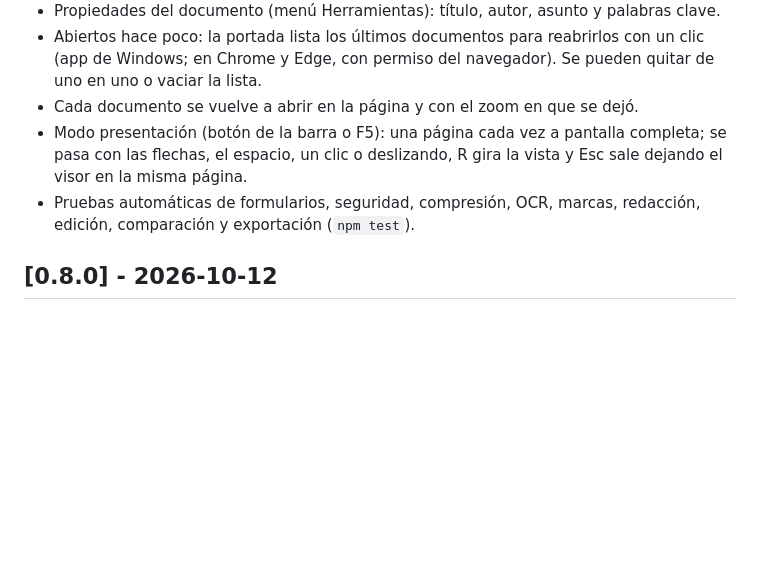
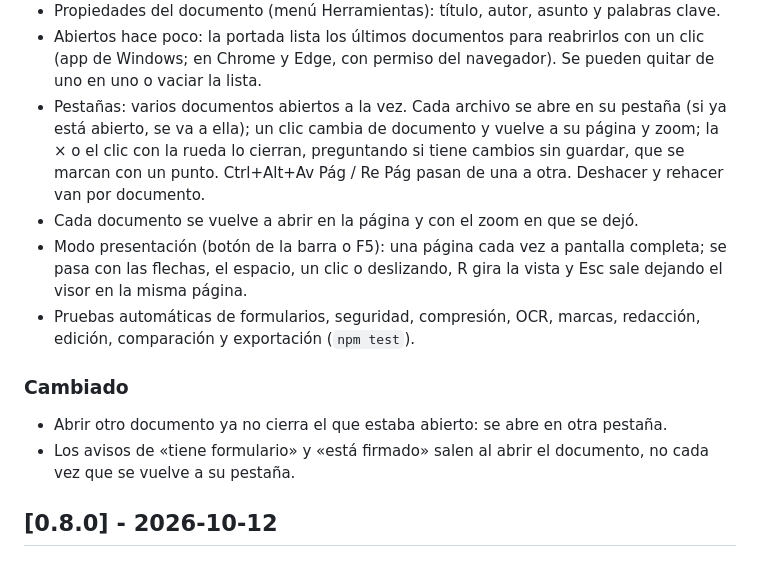
Before and after one commit to dnns-es/dnns-pdf, a Markdown page: CHANGELOG.md, the part around the change. GitHub-like rendering; blank space fills up the shorter version.

```diff
--- a/CHANGELOG.md
+++ b/CHANGELOG.md
@@ -19,9 +19,14 @@ Formato basado en [Keep a Changelog](https://keepachangelog.com/es-ES/1.1.0/). V
 - Comparar con otro PDF (menú Herramientas): panel con los cambios de cada página, palabra a palabra, en rojo lo que solo está en este y en verde lo que añade el otro, marcados también sobre las páginas; un clic lleva a cada cambio. Las páginas escaneadas se comparan por imagen y se marca la zona que cambia. Avisa de páginas que sobran o faltan.
 - Propiedades del documento (menú Herramientas): título, autor, asunto y palabras clave.
 - Abiertos hace poco: la portada lista los últimos documentos para reabrirlos con un clic (app de Windows; en Chrome y Edge, con permiso del navegador). Se pueden quitar de uno en uno o vaciar la lista.
+- Pestañas: varios documentos abiertos a la vez. Cada archivo se abre en su pestaña (si ya está abierto, se va a ella); un clic cambia de documento y vuelve a su página y zoom; la × o el clic con la rueda lo cierran, preguntando si tiene cambios sin guardar, que se marcan con un punto. Ctrl+Alt+Av Pág / Re Pág pasan de una a otra. Deshacer y rehacer van por documento.
 - Cada documento se vuelve a abrir en la página y con el zoom en que se dejó.
 - Modo presentación (botón de la barra o F5): una página cada vez a pantalla completa; se pasa con las flechas, el espacio, un clic o deslizando, R gira la vista y Esc sale dejando el visor en la misma página.
 - Pruebas automáticas de formularios, seguridad, compresión, OCR, marcas, redacción, edición, comparación y exportación (`npm test`).
+
+### Cambiado
+- Abrir otro documento ya no cierra el que estaba abierto: se abre en otra pestaña.
+- Los avisos de «tiene formulario» y «está firmado» salen al abrir el documento, no cada vez que se vuelve a su pestaña.
 
 ## [0.8.0] - 2026-10-12
 
```
Also changed, not shown: README.md (+2 -1 lines).
